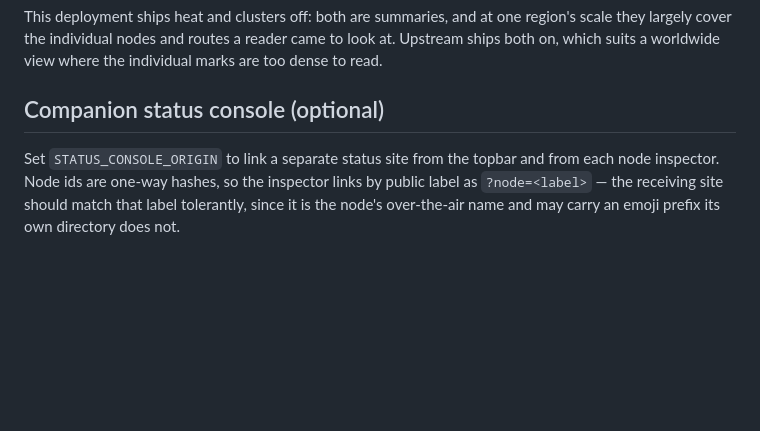
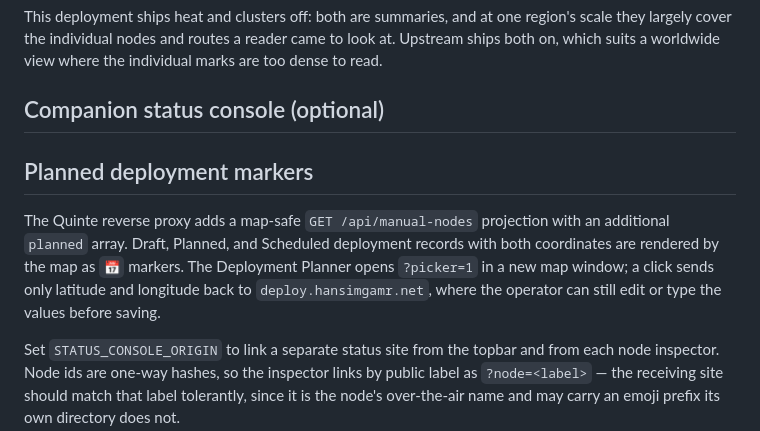
Before and after one commit to hansimgamr/CartoLite-Server, a Markdown page: docs/deployment.md, the part around the change. Drawn GitHub-style; blank space fills up the shorter version.

Commit message:
Document planned deployment map markers

```diff
--- a/docs/deployment.md
+++ b/docs/deployment.md
@@ -156,6 +156,15 @@ individual marks are too dense to read.
 
 ## Companion status console (optional)
 
+## Planned deployment markers
+
+The Quinte reverse proxy adds a map-safe `GET /api/manual-nodes` projection with
+an additional `planned` array. Draft, Planned, and Scheduled deployment records
+with both coordinates are rendered by the map as `📅` markers. The Deployment
+Planner opens `?picker=1` in a new map window; a click sends only latitude and
+longitude back to `deploy.hansimgamr.net`, where the operator can still edit or
+type the values before saving.
+
 Set `STATUS_CONSOLE_ORIGIN` to link a separate status site from the topbar and
 from each node inspector. Node ids are one-way hashes, so the inspector links by
 public label as `?node=<label>` — the receiving site should match that label
```
